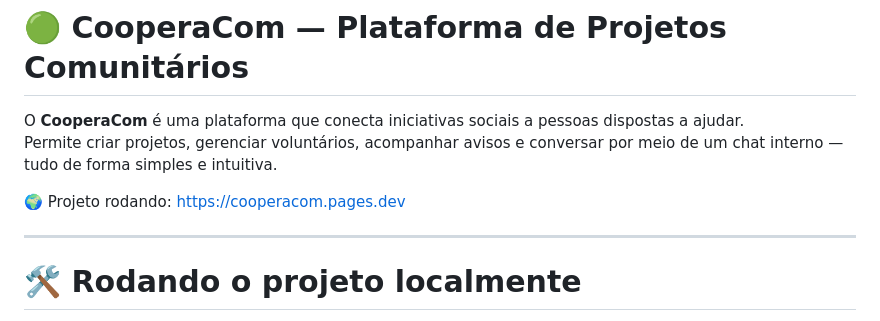
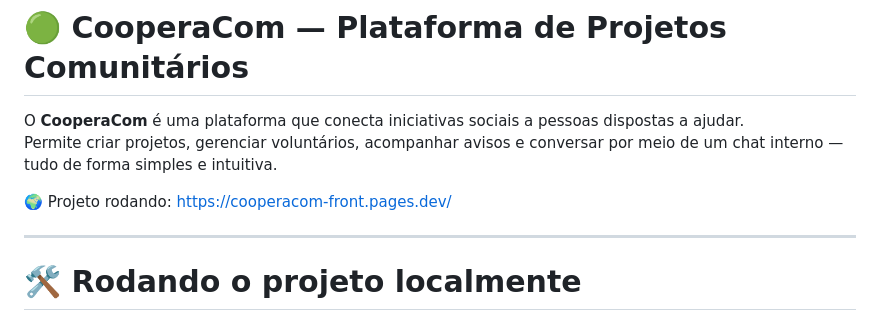
Before and after one commit to ViniRdS/CooperaCom, a Markdown page: README.md, the part around the change. Drawn GitHub-style.

```diff
--- a/README.md
+++ b/README.md
@@ -4,7 +4,7 @@ O **CooperaCom** é uma plataforma que conecta iniciativas sociais a pessoas dis
 Permite criar projetos, gerenciar voluntários, acompanhar avisos e conversar por meio de um chat interno — tudo de forma simples e intuitiva.
 
 🌍 Projeto rodando:
-https://cooperacom.pages.dev
+https://cooperacom-front.pages.dev/
 
 ---
 
```
